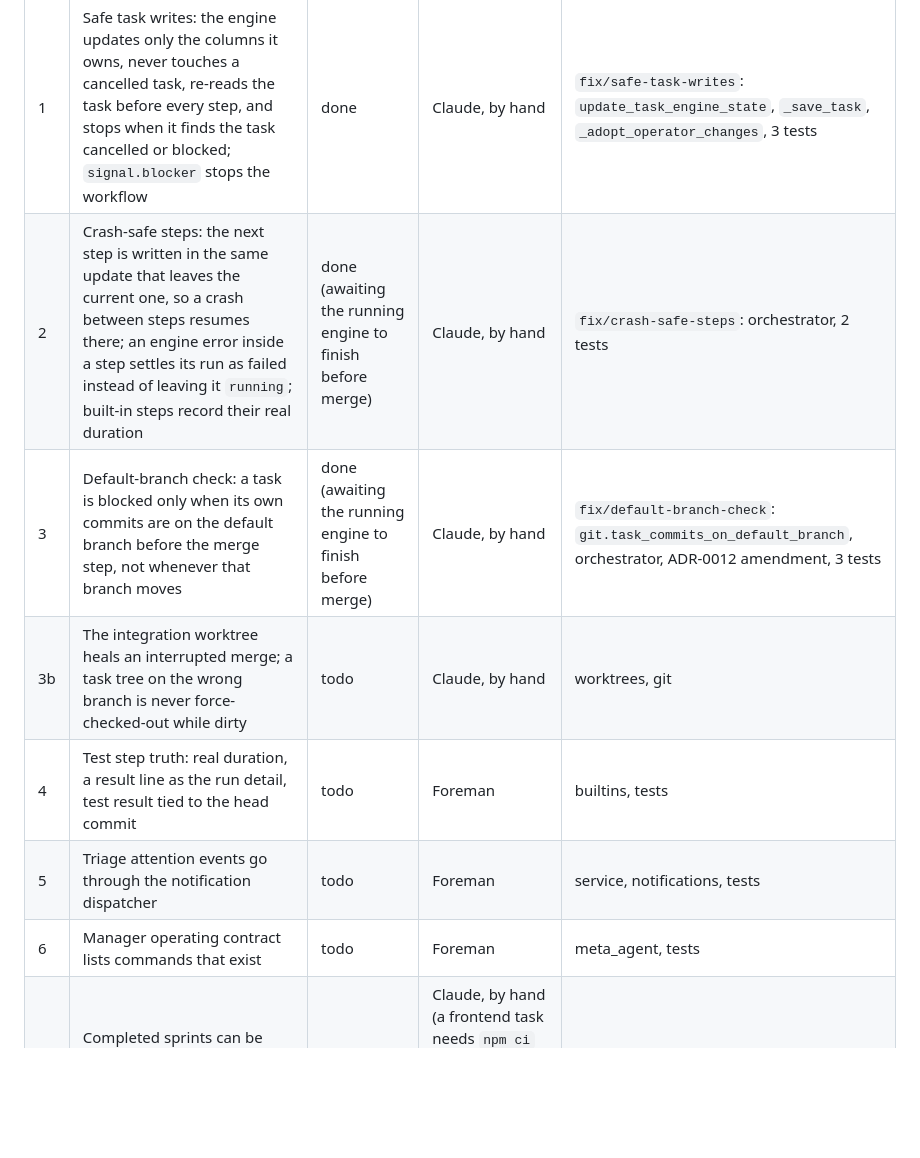
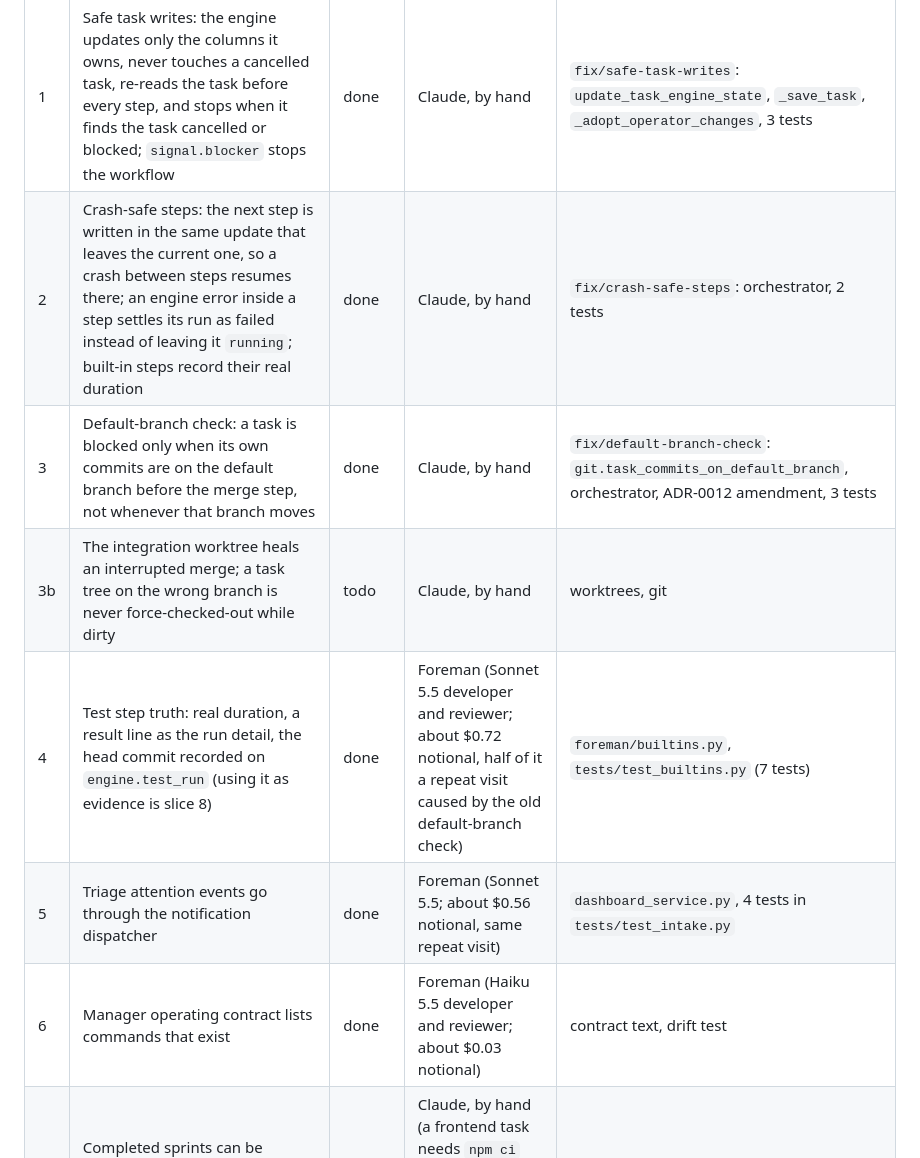
Before and after one commit to masinov/foreman, a Markdown page: docs/sprints/current.md, the part around the change. GitHub-like rendering; blank space fills up the shorter version.

```diff
--- a/docs/sprints/current.md
+++ b/docs/sprints/current.md
@@ -26,12 +26,12 @@ states facts.
 | # | Slice | Status | Executed by | Deliverable |
 |---|-------|--------|-------------|-------------|
 | 1 | Safe task writes: the engine updates only the columns it owns, never touches a cancelled task, re-reads the task before every step, and stops when it finds the task cancelled or blocked; `signal.blocker` stops the workflow | done | Claude, by hand | `fix/safe-task-writes`: `update_task_engine_state`, `_save_task`, `_adopt_operator_changes`, 3 tests |
-| 2 | Crash-safe steps: the next step is written in the same update that leaves the current one, so a crash between steps resumes there; an engine error inside a step settles its run as failed instead of leaving it `running`; built-in steps record their real duration | done (awaiting the running engine to finish before merge) | Claude, by hand | `fix/crash-safe-steps`: orchestrator, 2 tests |
-| 3 | Default-branch check: a task is blocked only when its own commits are on the default branch before the merge step, not whenever that branch moves | done (awaiting the running engine to finish before merge) | Claude, by hand | `fix/default-branch-check`: `git.task_commits_on_default_branch`, orchestrator, ADR-0012 amendment, 3 tests |
+| 2 | Crash-safe steps: the next step is written in the same update that leaves the current one, so a crash between steps resumes there; an engine error inside a step settles its run as failed instead of leaving it `running`; built-in steps record their real duration | done | Claude, by hand | `fix/crash-safe-steps`: orchestrator, 2 tests |
+| 3 | Default-branch check: a task is blocked only when its own commits are on the default branch before the merge step, not whenever that branch moves | done | Claude, by hand | `fix/default-branch-check`: `git.task_commits_on_default_branch`, orchestrator, ADR-0012 amendment, 3 tests |
 | 3b | The integration worktree heals an interrupted merge; a task tree on the wrong branch is never force-checked-out while dirty | todo | Claude, by hand | worktrees, git |
-| 4 | Test step truth: real duration, a result line as the run detail, test result tied to the head commit | todo | Foreman | builtins, tests |
-| 5 | Triage attention events go through the notification dispatcher | todo | Foreman | service, notifications, tests |
-| 6 | Manager operating contract lists commands that exist | todo | Foreman | meta_agent, tests |
+| 4 | Test step truth: real duration, a result line as the run detail, the head commit recorded on `engine.test_run` (using it as evidence is slice 8) | done | Foreman (Sonnet 5.5 developer and reviewer; about $0.72 notional, half of it a repeat visit caused by the old default-branch check) | `foreman/builtins.py`, `tests/test_builtins.py` (7 tests) |
+| 5 | Triage attention events go through the notification dispatcher | done | Foreman (Sonnet 5.5; about $0.56 notional, same repeat visit) | `dashboard_service.py`, 4 tests in `tests/test_intake.py` |
+| 6 | Manager operating contract lists commands that exist | done | Foreman (Haiku 5.5 developer and reviewer; about $0.03 notional) | contract text, drift test |
 | 7 | Completed sprints can be deleted from the sprint page (the page compared the status with `"done"`; the status is `"completed"`) | done | Claude, by hand (a frontend task needs `npm ci` and a bundle rebuild in the worktree, which the engine's test step does not cover) | `fix/completed-sprint-delete`: `App.jsx`, 1 test, rebuilt bundle |
 | 8 | Facts-based evidence: no numeric score or verdict ladder; test, review and criteria facts tied to the head commit; "verified" only for checks that ran | todo | to decide | orchestrator, judge, frontend, ADR |
 | 9 | Guidance reaches the agent: recorded, delivered and acknowledged states, or relabelled as a note | todo | to decide | service, orchestrator, runner, frontend |
```
Also changed, not shown: CHANGELOG.md (+11 -0 lines), docs/prs/chore-sprint-56-foreman-tasks.md (added, +35 -0 lines).
